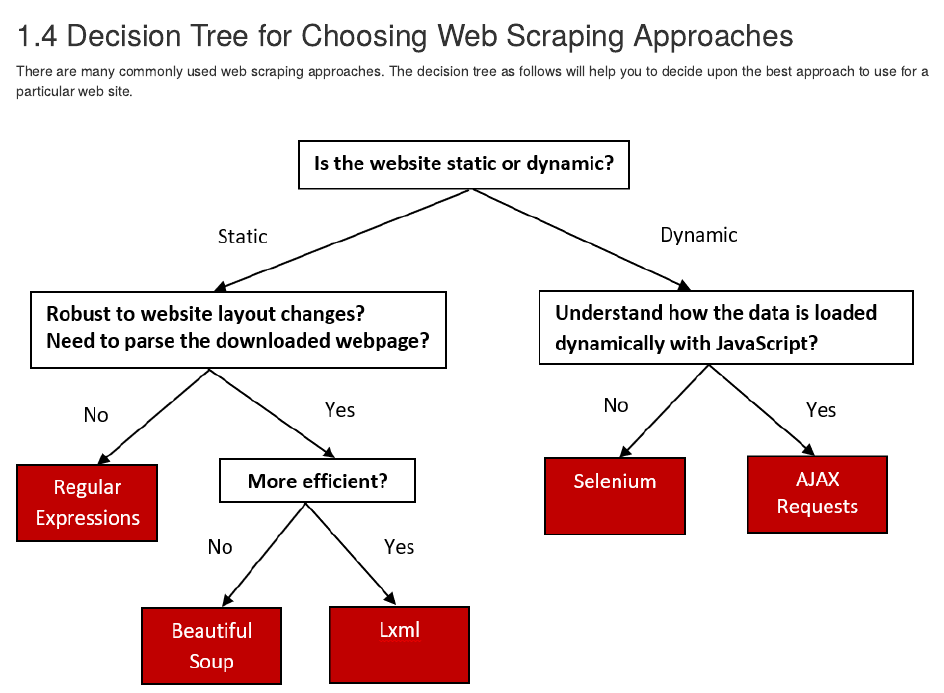
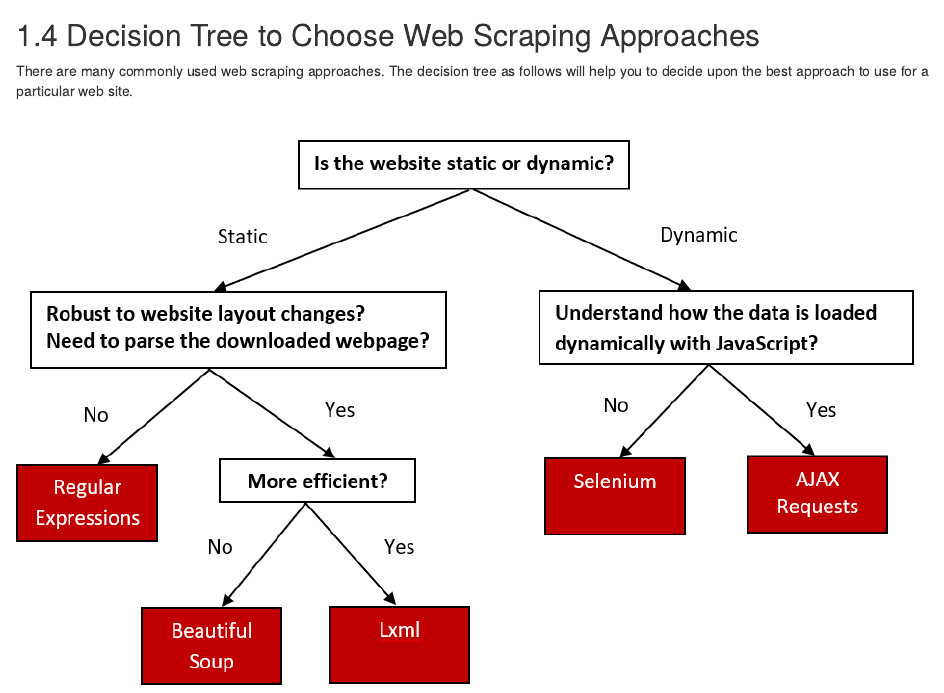
Before and after one commit to IQSS/dss-webscrape, an R Markdown document (intro.Rmd): the page in a window 1100 px wide, from 1990 px down. Rendered offline with R 4.5, knitr and Pandoc, with nearby package versions; drawn as R Markdown's standard HTML page in place of the format the file asks for.

Commit message:
test drive

```diff
--- a/intro.Rmd
+++ b/intro.Rmd
@@ -43,7 +43,7 @@
 
 ![](images/intro/DOM.png)
 
-## Decision Tree for Choosing Web Scraping Approaches
+## Decision Tree to Choose Web Scraping Approaches
 There are many commonly used web scraping approaches. The decision tree as follows will help you to decide upon the best approach to use for a particular web site.
 
 ![](images/intro/decision_tree.png)
```
